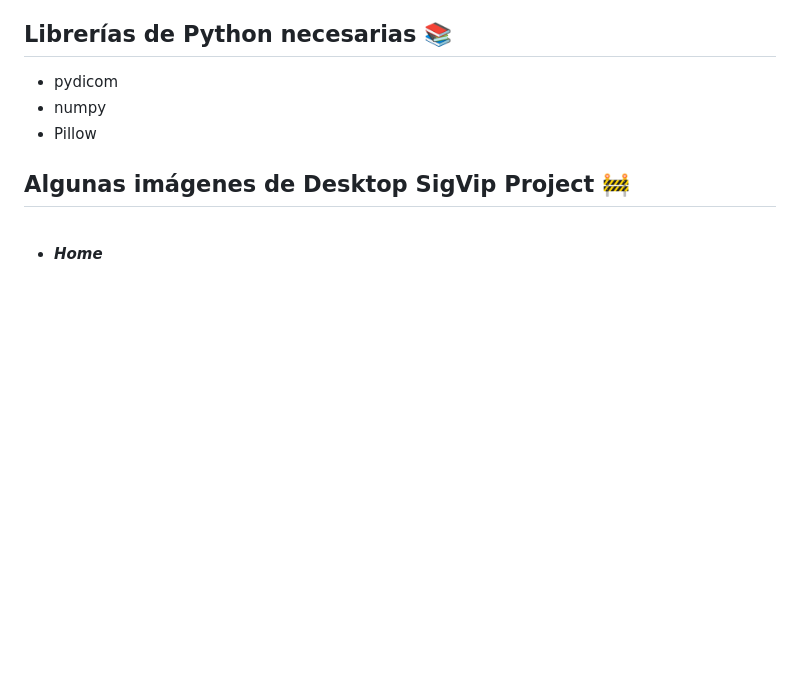
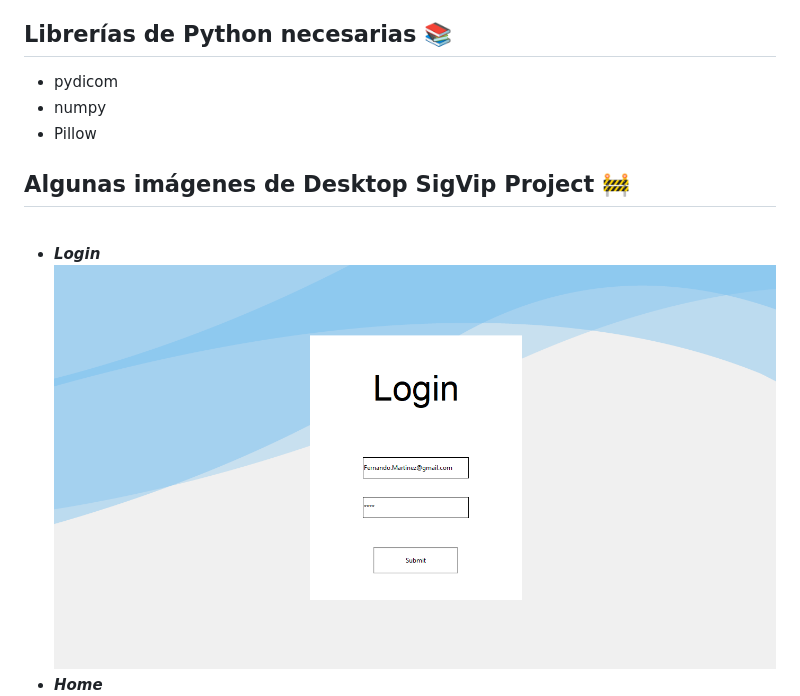
Before and after one commit to White-Mask/ICF232_202010_Grupo10, a Markdown page: Desktop SigVip Project/README.md, the part around the change. GitHub-like rendering; pictures changed too: Desktop SigVip Project/img/Login.png (added); blank space fills up the shorter version.

Commit message:
Add login desktop 💻

```diff
--- a/Desktop SigVip Project/README.md
+++ b/Desktop SigVip Project/README.md
@@ -20,6 +20,8 @@
 ## Algunas imágenes de Desktop SigVip Project 🚧
 <br>
 
+- ***Login***
+![Login](img/Login.png)
 - ***Home***
 ![Home](img/Interfaz.png)
 - ***Menú***
```
Also changed, not shown: 1 other file.
